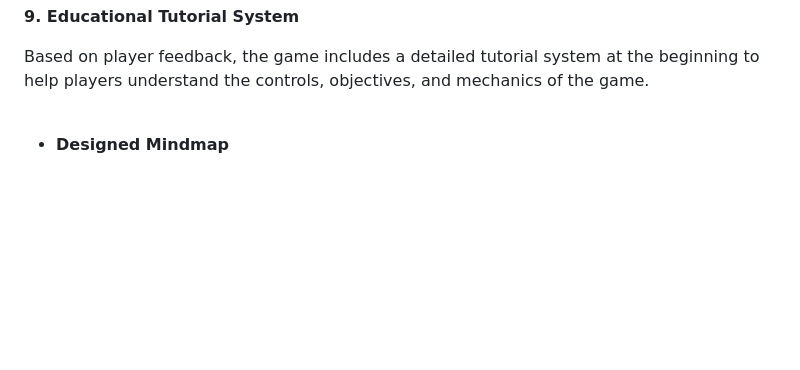
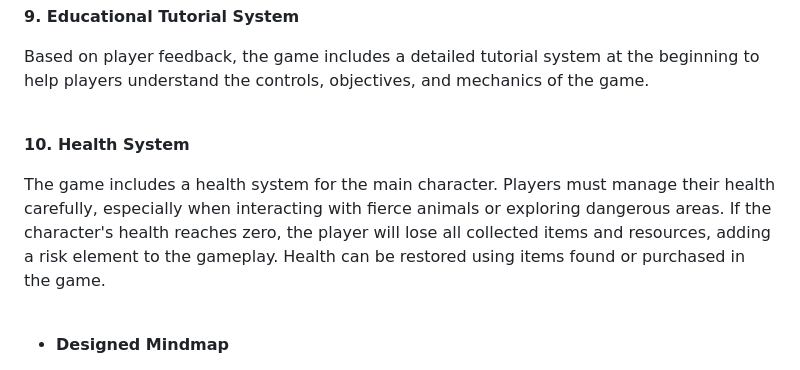
Before and after one commit to rayallll/the_elderwood_windows, a Markdown page: README.md, the part around the change. Drawn GitHub-style; blank space fills up the shorter version.

```diff
--- a/README.md
+++ b/README.md
@@ -57,6 +57,9 @@ The game world is divided into five distinct areas: the center of Elderwood, the
 
 Based on player feedback, the game includes a detailed tutorial system at the beginning to help players understand the controls, objectives, and mechanics of the game. <br><br>
 
+**10. Health System**
+
+The game includes a health system for the main character. Players must manage their health carefully, especially when interacting with fierce animals or exploring dangerous areas. If the character's health reaches zero, the player will lose all collected items and resources, adding a risk element to the gameplay. Health can be restored using items found or purchased in the game. <br><br>
 
 
 - **Designed Mindmap**
```
